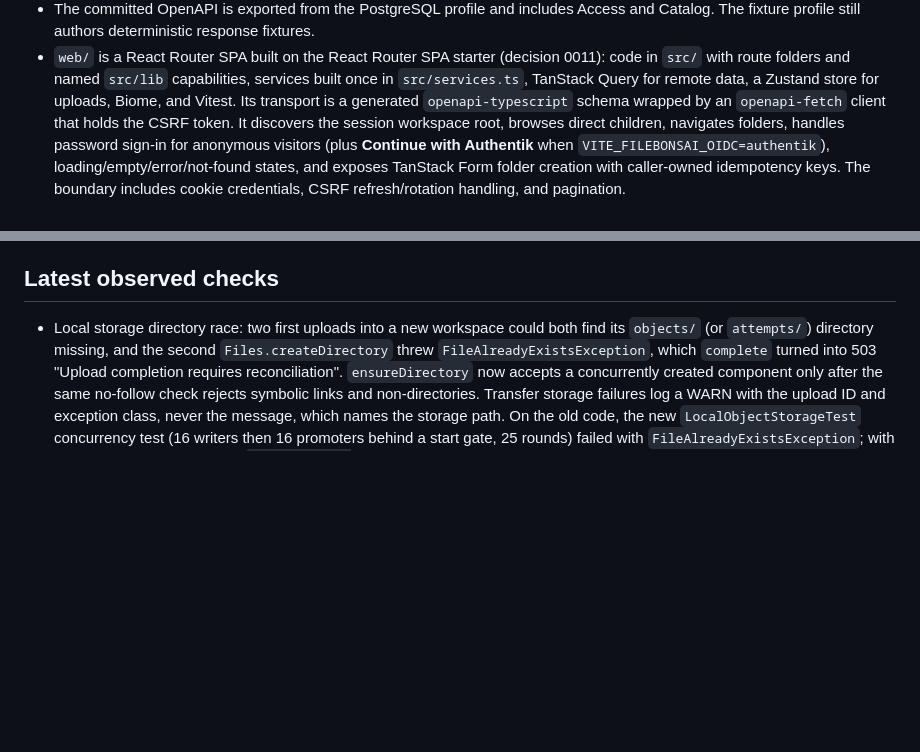
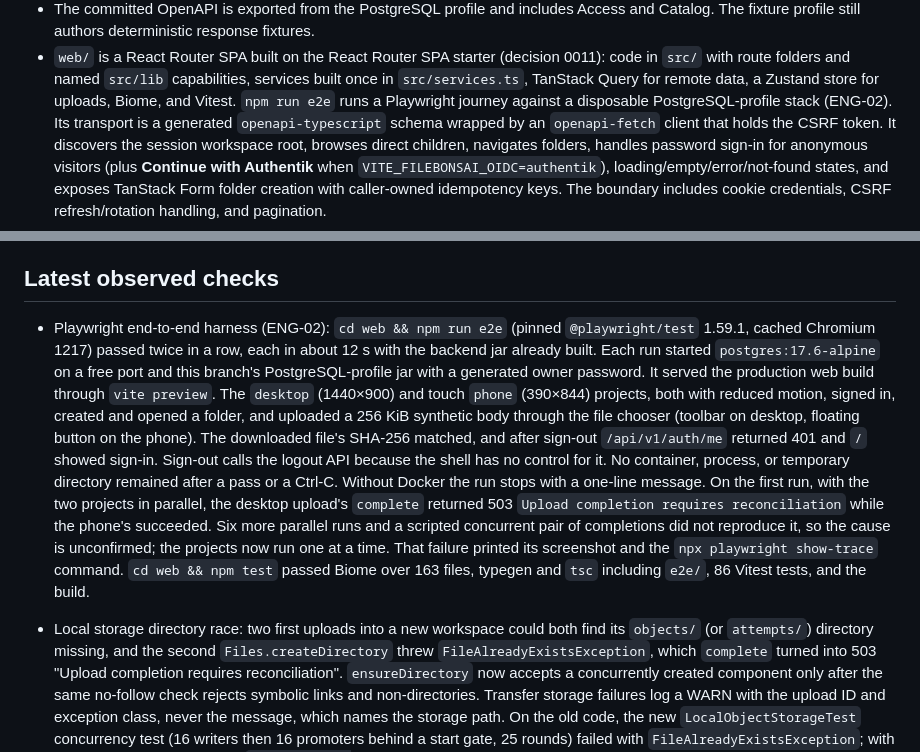
Before and after one commit to andwrobs/filebonsai, a Markdown page: docs/development/status.md, 2 parts joined by grey strips. GitHub-like rendering; blank space fills up the shorter version.

```diff
--- a/docs/development/status.md
+++ b/docs/development/status.md
@@ -56,7 +56,8 @@ observed results; use Git history for prior plans and completed migrations.
 - `web/` is a React Router SPA built on the React Router SPA starter (decision 0011):
   code in `src/` with route folders and named `src/lib` capabilities, services built
   once in `src/services.ts`, TanStack Query for remote data, a Zustand store for
-  uploads, Biome, and Vitest. Its transport is a generated `openapi-typescript` schema
+  uploads, Biome, and Vitest. `npm run e2e` runs a Playwright journey against a
+  disposable PostgreSQL-profile stack (ENG-02). Its transport is a generated `openapi-typescript` schema
   wrapped by an `openapi-fetch` client that holds the CSRF token. It discovers
   the session workspace root, browses direct children, navigates folders, handles
   password sign-in for anonymous visitors (plus **Continue with Authentik** when
@@ -120,6 +121,24 @@ observed results; use Git history for prior plans and completed migrations.
 
 ## Latest observed checks
 
+- Playwright end-to-end harness (ENG-02): `cd web && npm run e2e` (pinned
+  `@playwright/test` 1.59.1, cached Chromium 1217) passed twice in a row, each in about
+  12 s with the backend jar already built. Each run started `postgres:17.6-alpine` on a
+  free port and this branch's PostgreSQL-profile jar with a generated owner password.
+  It served the production web build through `vite preview`. The `desktop` (1440×900)
+  and touch `phone` (390×844) projects, both with reduced motion, signed in, created
+  and opened a folder, and uploaded a 256 KiB synthetic body through the file chooser
+  (toolbar on desktop, floating button on the phone). The downloaded file's SHA-256
+  matched, and after sign-out `/api/v1/auth/me` returned 401 and `/` showed sign-in.
+  Sign-out calls the logout API because the shell has no control for it. No container,
+  process, or temporary directory remained after a pass or a Ctrl-C. Without Docker the
+  run stops with a one-line message. On the first run, with the two projects in
+  parallel, the desktop upload's `complete` returned 503 `Upload completion requires
+  reconciliation` while the phone's succeeded. Six more parallel runs and a scripted
+  concurrent pair of completions did not reproduce it, so the cause is unconfirmed; the
+  projects now run one at a time. That failure printed its screenshot and the
+  `npx playwright show-trace` command. `cd web && npm test` passed Biome over 163 files,
+  typegen and `tsc` including `e2e/`, 86 Vitest tests, and the build.
 - Local storage directory race: two first uploads into a new workspace could both find
   its `objects/` (or `attempts/`) directory missing, and the second
   `Files.createDirectory` threw `FileAlreadyExistsException`, which `complete` turned
```
Also changed, not shown: docs/backlog/README.md (+0 -1 lines), docs/backlog/foundations.md (+0 -23 lines).
